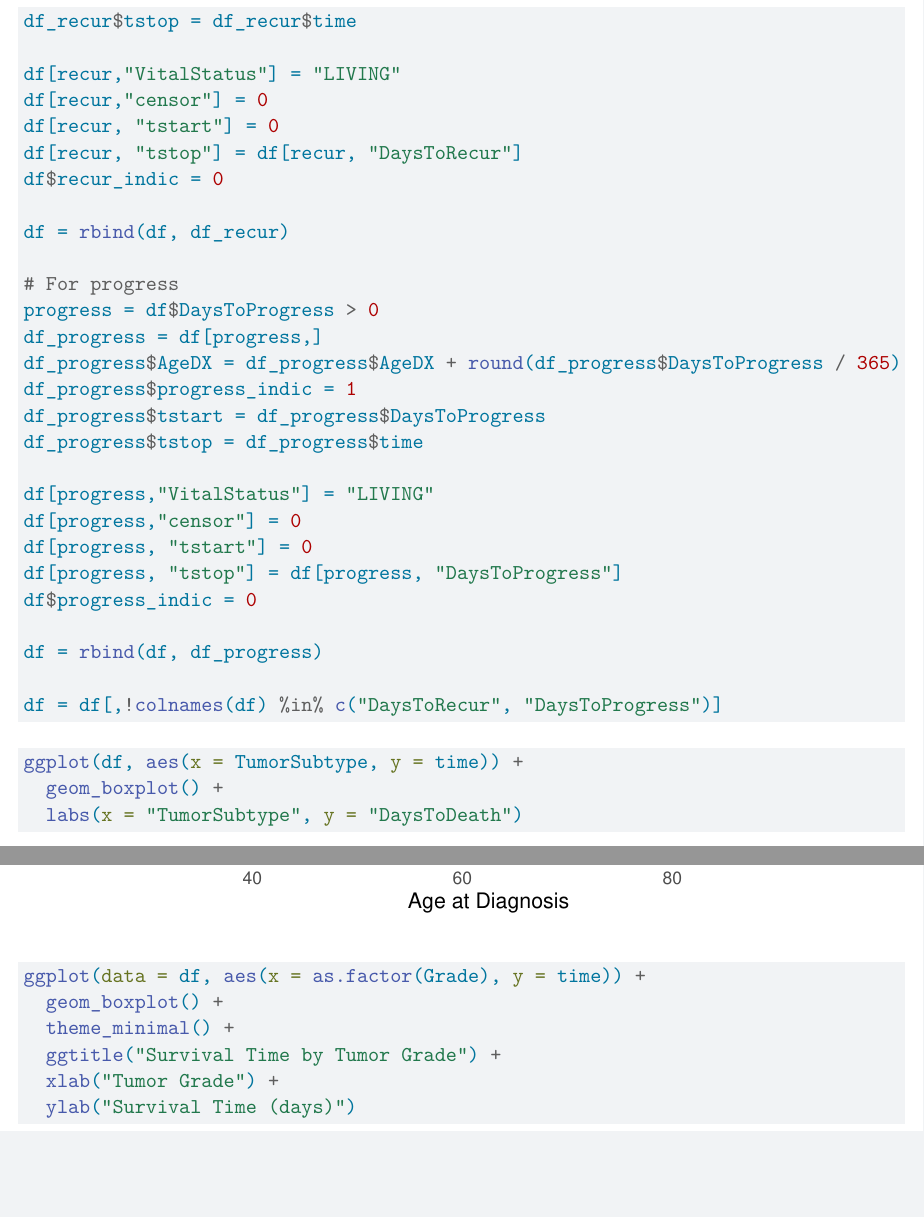
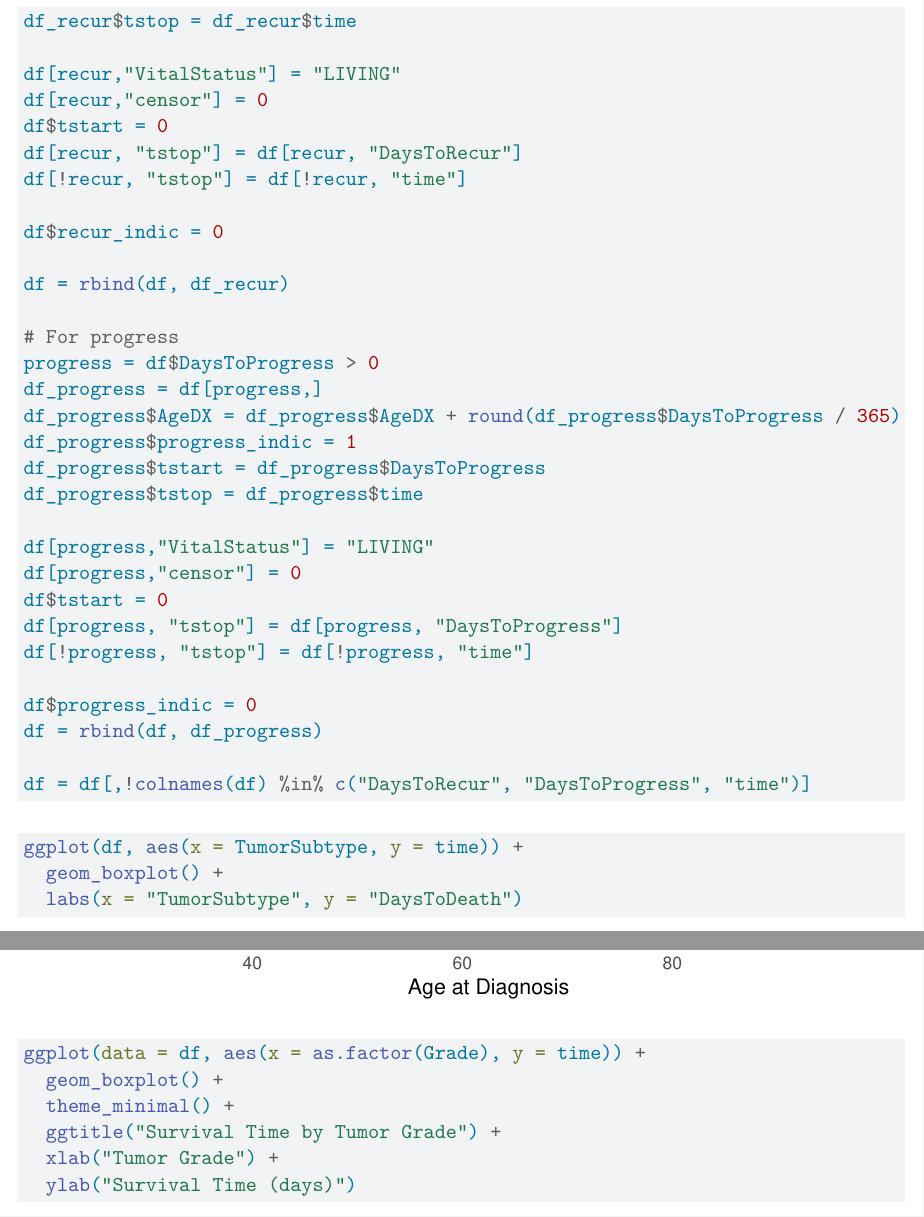
Before and after one commit to fleurfanli/STA723-Case7-Survival, a Quarto document (case7_eda.qmd): two parts of pages 3 and 4 of 17 before the commit and two parts of pages 3 and 4 of 15 after it, joined at a grey line, cut so that both start at the same text, the shorter picture padded with empty space. Rendered offline with R 4.5, knitr and Pandoc in place of Quarto, then LaTeX, with nearby package versions; some code elsewhere in the file could not run offline.

Commit message:
fix tstart for original dataset

````diff
--- a/case7_eda.qmd
+++ b/case7_eda.qmd
@@ -73,8 +73,10 @@ df_recur$tstop = df_recur$time
 
 df[recur,"VitalStatus"] = "LIVING"
 df[recur,"censor"] = 0
-df[recur, "tstart"] = 0
+df$tstart = 0
 df[recur, "tstop"] = df[recur, "DaysToRecur"]
+df[!recur, "tstop"] = df[!recur, "time"]
+
 df$recur_indic = 0
 
 df = rbind(df, df_recur)
@@ -89,13 +91,14 @@ df_progress$tstop = df_progress$time
 
 df[progress,"VitalStatus"] = "LIVING"
 df[progress,"censor"] = 0
-df[progress, "tstart"] = 0
+df$tstart = 0
 df[progress, "tstop"] = df[progress, "DaysToProgress"]
+df[!progress, "tstop"] = df[!progress, "time"]
+
 df$progress_indic = 0
-
 df = rbind(df, df_progress)
 
-df = df[,!colnames(df) %in% c("DaysToRecur", "DaysToProgress")]
+df = df[,!colnames(df) %in% c("DaysToRecur", "DaysToProgress", "time")]
 ```
 
 ```{r}
````
